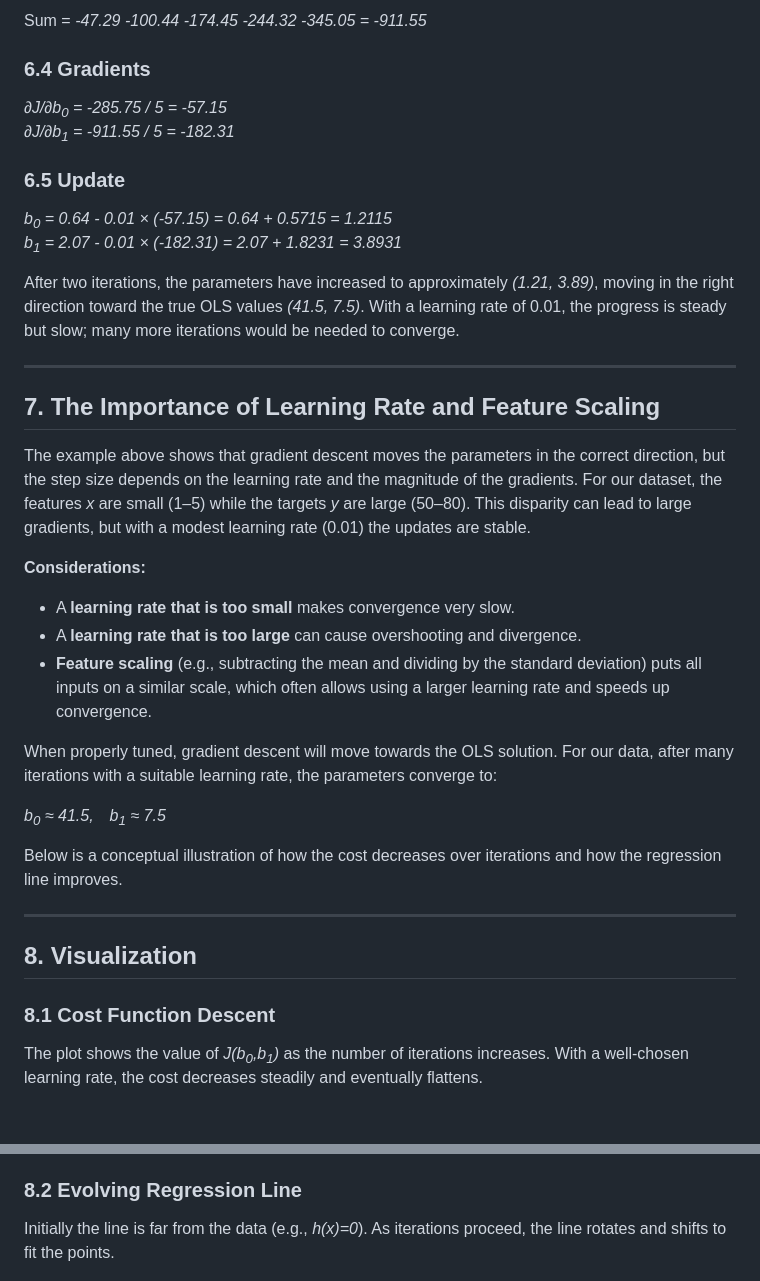
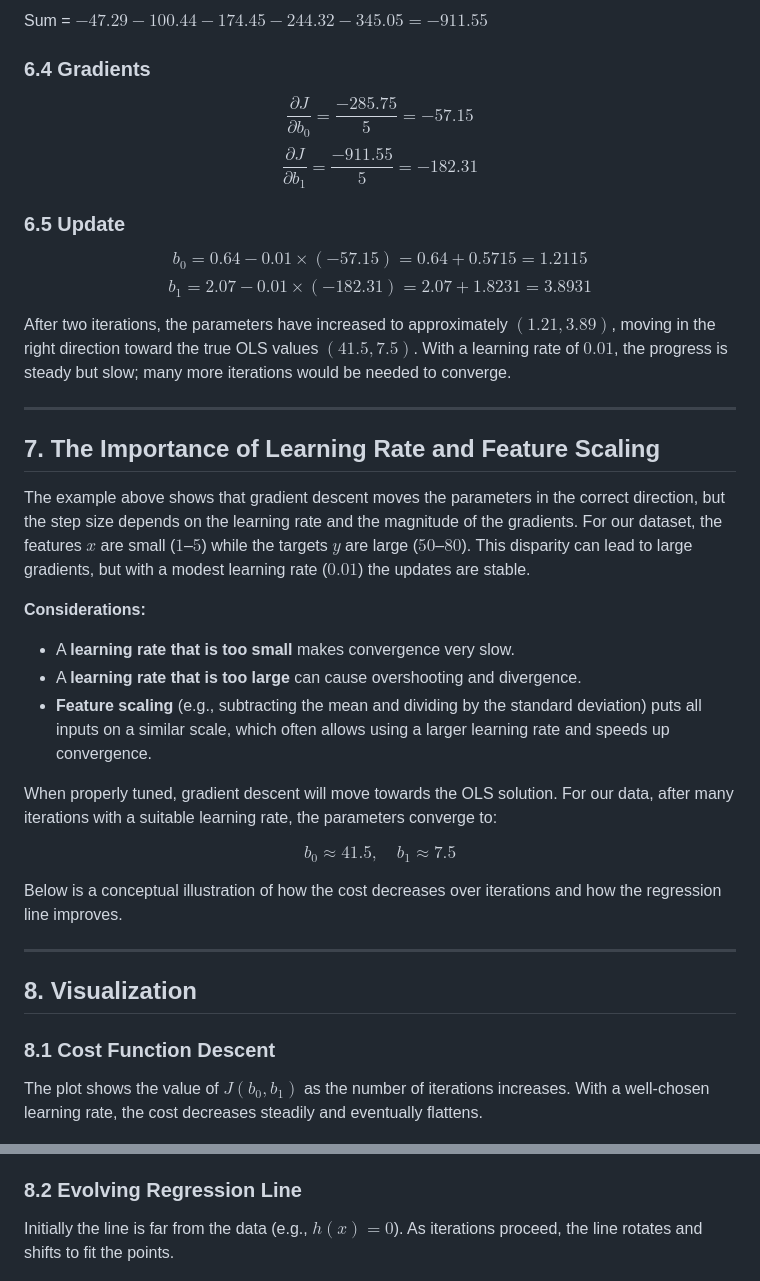
Before and after one commit to ByteCrister/neural-knowledge-base, a Markdown page: machine-learning/1.3-gradient-descent-for-linear-regression.md, 2 parts joined by grey strips. GitHub-like rendering.

Commit message:
Enhance mathematical notation and formatting in gradient descent documentation

```diff
--- a/machine-learning/1.3-gradient-descent-for-linear-regression.md
+++ b/machine-learning/1.3-gradient-descent-for-linear-regression.md
@@ -158,23 +160,23 @@ Sum of errors = <em>-47.29 -50.22 -58.15 -61.08 -69.01 = -285.75</em>
 
-Sum = <em>-47.29 -100.44 -174.45 -244.32 -345.05 = -911.55</em>
+Sum = $-47.29 -100.44 -174.45 -244.32 -345.05 = -911.55$
 
 ### 6.4 Gradients
 
-<em>∂J/∂b<sub>0</sub> = -285.75 / 5 = -57.15</em>
-<em>∂J/∂b<sub>1</sub> = -911.55 / 5 = -182.31</em>
+$$ \frac{\partial J}{\partial b_0} = \frac{-285.75}{5} = -57.15 $$
+$$ \frac{\partial J}{\partial b_1} = \frac{-911.55}{5} = -182.31 $$
 
 ### 6.5 Update
 
-<em>b<sub>0</sub> = 0.64 - 0.01 × (-57.15) = 0.64 + 0.5715 = 1.2115</em>
-<em>b<sub>1</sub> = 2.07 - 0.01 × (-182.31) = 2.07 + 1.8231 = 3.8931</em>
+$$ b_0 = 0.64 - 0.01 \times (-57.15) = 0.64 + 0.5715 = 1.2115 $$
+$$ b_1 = 2.07 - 0.01 \times (-182.31) = 2.07 + 1.8231 = 3.8931 $$
 
-After two iterations, the parameters have increased to approximately <em>(1.21, 3.89)</em>, moving in the right direction toward the true OLS values <em>(41.5, 7.5)</em>. With a learning rate of 0.01, the progress is steady but slow; many more iterations would be needed to converge.
+After two iterations, the parameters have increased to approximately $(1.21, 3.89)$, moving in the right direction toward the true OLS values $(41.5, 7.5)$. With a learning rate of $0.01$, the progress is steady but slow; many more iterations would be needed to converge.
 
 ---
 
 ## 7. The Importance of Learning Rate and Feature Scaling
 
-The example above shows that gradient descent moves the parameters in the correct direction, but the step size depends on the learning rate and the magnitude of the gradients. For our dataset, the features <em>x</em> are small (1–5) while the targets <em>y</em> are large (50–80). This disparity can lead to large gradients, but with a modest learning rate (0.01) the updates are stable.
+The example above shows that gradient descent moves the parameters in the correct direction, but the step size depends on the learning rate and the magnitude of the gradients. For our dataset, the features $x$ are small ($1$–$5$) while the targets $y$ are large ($50$–$80$). This disparity can lead to large gradients, but with a modest learning rate ($0.01$) the updates are stable.
 
 **Considerations:**
 - A **learning rate that is too small** makes convergence very slow.
@@ -183,7 +185,7 @@ The example above shows that gradient descent moves the parameters in the correc
 
 When properly tuned, gradient descent will move towards the OLS solution. For our data, after many iterations with a suitable learning rate, the parameters converge to:
 
-<em>b<sub>0</sub> ≈ 41.5, b<sub>1</sub> ≈ 7.5</em>
+$$ b_0 \approx 41.5, \quad b_1 \approx 7.5 $$
 
 Below is a conceptual illustration of how the cost decreases over iterations and how the regression line improves.
 
@@ -193,14 +195,14 @@ Below is a conceptual illustration of how the cost decreases over iterations and
 
 ### 8.1 Cost Function Descent
 
-The plot shows the value of <em>J(b<sub>0</sub>,b<sub>1</sub>)</em> as the number of iterations increases. With a well‑chosen learning rate, the cost decreases steadily and eventually flattens.
+The plot shows the value of $J(b_0, b_1)$ as the number of iterations increases. With a well‑chosen learning rate, the cost decreases steadily and eventually flattens.
 
 ![Cost vs. Iterations](../images/1.3-cost_plt.png)
 *Cost function decreasing over gradient descent iterations.*
 
 ### 8.2 Evolving Regression Line
 
-Initially the line is far from the data (e.g., <em>h(x)=0</em>). As iterations proceed, the line rotates and shifts to fit the points.
+Initially the line is far from the data (e.g., $h(x)=0$). As iterations proceed, the line rotates and shifts to fit the points.
 
 ![Regression Line Evolution](../images/1.3-line_fitting.png)
 *The regression line after 0, 1, 10, and 100 iterations (conceptual).*
```
Also changed, not shown: other parts of machine-learning/1.3-gradient-descent-for-linear-regression.md (+72 -69 lines).
